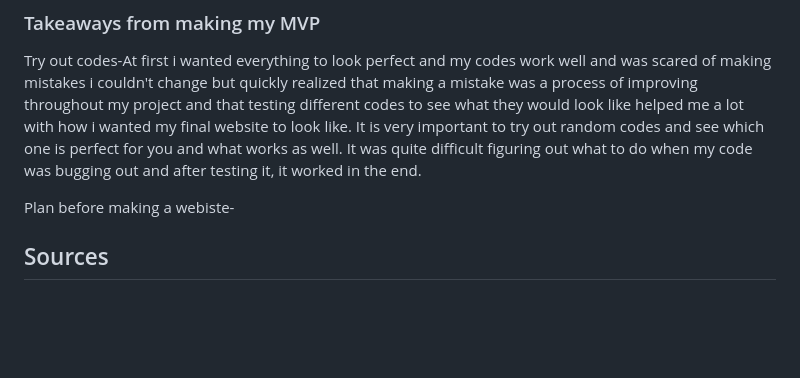
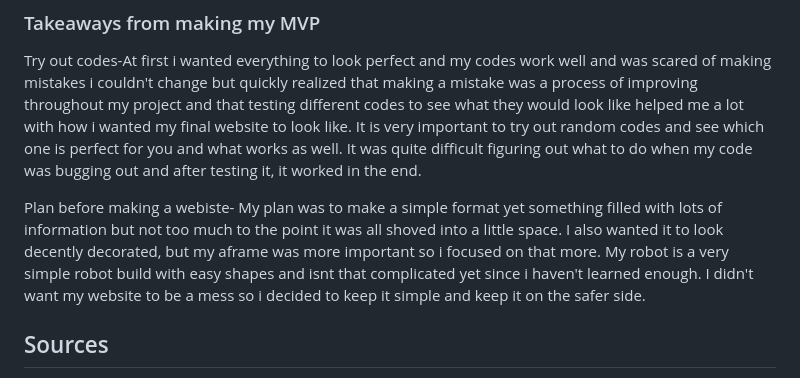
Before and after one commit to katherinew5896/sep10-freedom-project, a Markdown page: blog/entry06.md, the part around the change. Rendered like a GitHub page; blank space fills up the shorter version.

```diff
--- a/blog/entry06.md
+++ b/blog/entry06.md
@@ -42,7 +42,7 @@ After i added the iframe my code worked out fine and everything remained seen.
 
 Try out codes-At first i wanted everything to look perfect and my codes work well and was scared of making mistakes i couldn't change but quickly realized that making a mistake was a process of improving throughout my project and that testing different codes to see what they would look like helped me a lot with how i wanted my final website to look like. It is very important to try out random codes and see which one is perfect for you and what works as well. It was quite difficult figuring out what to do when my code was bugging out and after testing it, it worked in the end.
 
-Plan before making a webiste-
+Plan before making a webiste- My plan was to make a simple format yet something filled with lots of information but not too much to the point it was all shoved into a little space. I also wanted it to look decently decorated, but my aframe was more important so i focused on that more. My robot is a very simple robot build with easy shapes and isnt that complicated yet since i haven't learned enough. I didn't want my website to be a mess so i decided to keep it simple and keep it on the safer side.
 
 
 ## Sources
```
